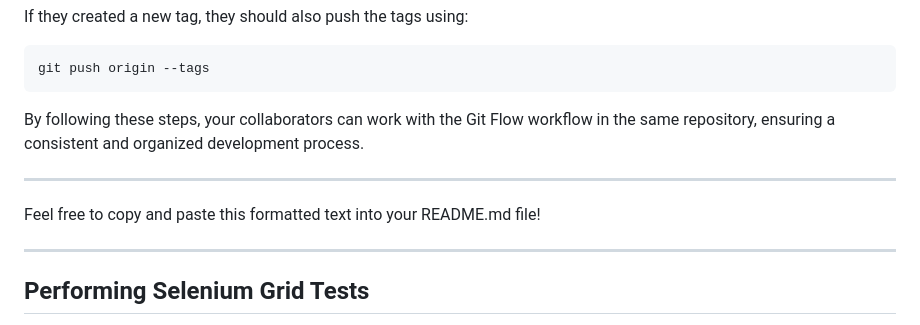
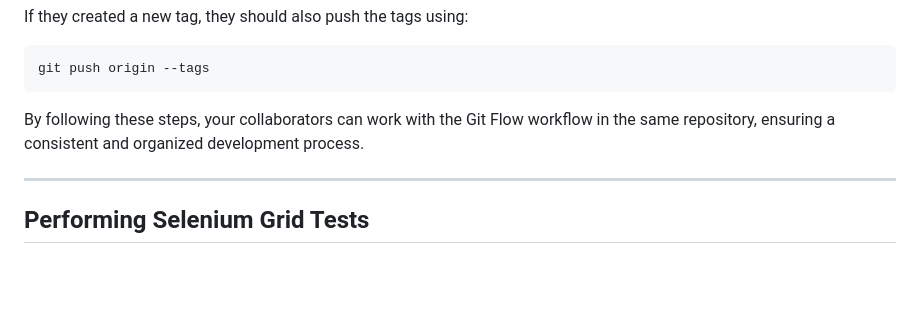
Before and after one commit to MayaRo0503/book-store, a Markdown page: README.md, the part around the change. GitHub-like rendering; blank space fills up the shorter version.

```diff
--- a/README.md
+++ b/README.md
@@ -68,9 +68,8 @@ git push origin --tags
 
 By following these steps, your collaborators can work with the Git Flow workflow in the same repository, ensuring a consistent and organized development process.
 
----
 
-Feel free to copy and paste this formatted text into your README.md file!
+
 ***
 
 ## Performing Selenium Grid Tests
```
